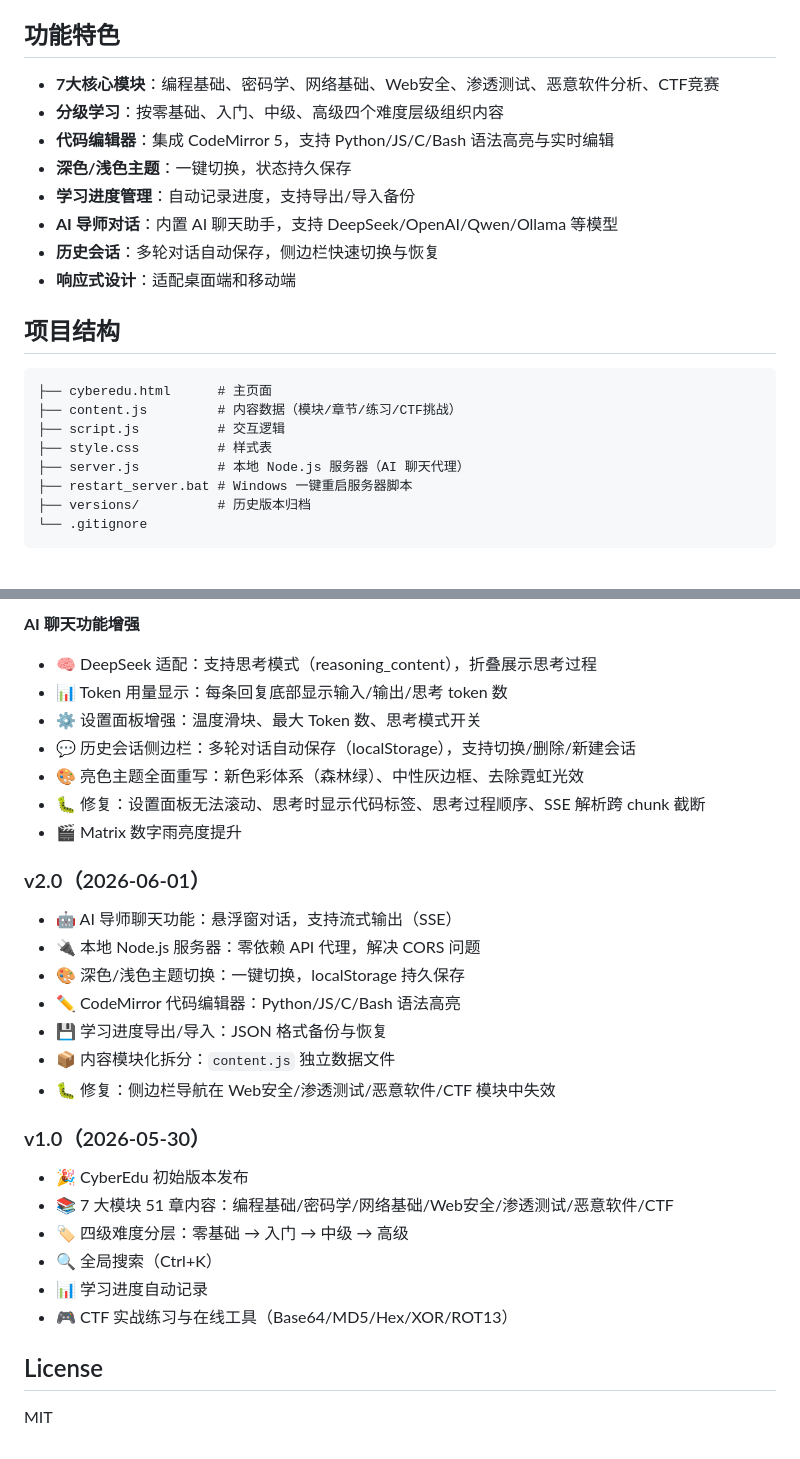
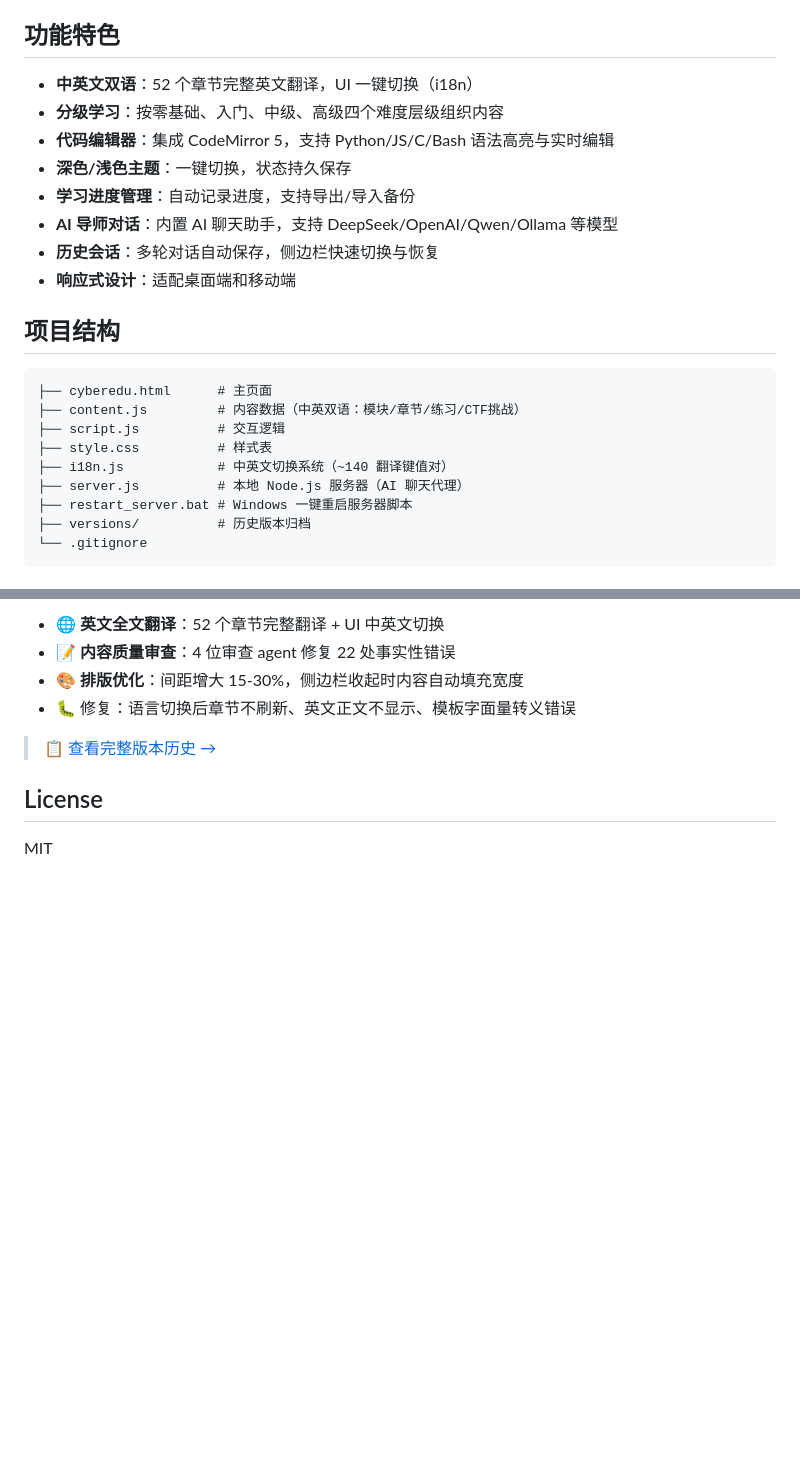
Before and after one commit to Chhhhhhhhhhhhhhh/cyberedu, a Markdown page: README.md, 2 parts joined by grey strips. GitHub-like rendering; blank space fills up the shorter version.

Commit message:
docs: trim README changelog to v2.2 summary, add bilingual section

````diff
--- a/README.md
+++ b/README.md
@@ -4,7 +4,7 @@
 
 ## 功能特色
 
-- **7大核心模块**：编程基础、密码学、网络基础、Web安全、渗透测试、恶意软件分析、CTF竞赛
+- **中英文双语**：52 个章节完整英文翻译，UI 一键切换（i18n）
 - **分级学习**：按零基础、入门、中级、高级四个难度层级组织内容
 - **代码编辑器**：集成 CodeMirror 5，支持 Python/JS/C/Bash 语法高亮与实时编辑
 - **深色/浅色主题**：一键切换，状态持久保存
@@ -17,9 +17,10 @@
 
 ```
 ├── cyberedu.html      # 主页面
-├── content.js         # 内容数据（模块/章节/练习/CTF挑战）
+├── content.js         # 内容数据（中英双语：模块/章节/练习/CTF挑战）
 ├── script.js          # 交互逻辑
 ├── style.css          # 样式表
+├── i18n.js            # 中英文切换系统（~140 翻译键值对）
 ├── server.js          # 本地 Node.js 服务器（AI 聊天代理）
 ├── restart_server.bat # Windows 一键重启服务器脚本
 ├── versions/          # 历史版本归档
@@ -74,31 +75,10 @@
 
-**AI 聊天功能增强**
-- 🧠 DeepSeek 适配：支持思考模式（reasoning_content），折叠展示思考过程
-- 📊 Token 用量显示：每条回复底部显示输入/输出/思考 token 数
-- ⚙️ 设置面板增强：温度滑块、最大 Token 数、思考模式开关
-- 💬 历史会话侧边栏：多轮对话自动保存（localStorage），支持切换/删除/新建会话
-- 🎨 亮色主题全面重写：新色彩体系（森林绿）、中性灰边框、去除霓虹光效
-- 🐛 修复：设置面板无法滚动、思考时显示代码标签、思考过程顺序、SSE 解析跨 chunk 截断
-- 🎬 Matrix 数字雨亮度提升
+- 🌐 **英文全文翻译**：52 个章节完整翻译 + UI 中英文切换
+- 📝 **内容质量审查**：4 位审查 agent 修复 22 处事实性错误
+- 🎨 **排版优化**：间距增大 15-30%，侧边栏收起时内容自动填充宽度
+- 🐛 修复：语言切换后章节不刷新、英文正文不显示、模板字面量转义错误
 
-### v2.0（2026-06-01）
-
-- 🤖 AI 导师聊天功能：悬浮窗对话，支持流式输出（SSE）
-- 🔌 本地 Node.js 服务器：零依赖 API 代理，解决 CORS 问题
-- 🎨 深色/浅色主题切换：一键切换，localStorage 持久保存
-- ✏️ CodeMirror 代码编辑器：Python/JS/C/Bash 语法高亮
-- 💾 学习进度导出/导入：JSON 格式备份与恢复
-- 📦 内容模块化拆分：`content.js` 独立数据文件
-- 🐛 修复：侧边栏导航在 Web安全/渗透测试/恶意软件/CTF 模块中失效
-
-### v1.0（2026-05-30）
-
-- 🎉 CyberEdu 初始版本发布
-- 📚 7 大模块 51 章内容：编程基础/密码学/网络基础/Web安全/渗透测试/恶意软件/CTF
-- 🏷️ 四级难度分层：零基础 → 入门 → 中级 → 高级
-- 🔍 全局搜索（Ctrl+K）
-- 📊 学习进度自动记录
-- 🎮 CTF 实战练习与在线工具（Base64/MD5/Hex/XOR/ROT13）
+> 📋 [查看完整版本历史 →](versions/CHANGELOG.md)
 
 ## License
 
````
Also changed, not shown: other parts of README.md (+1 -1 lines).
